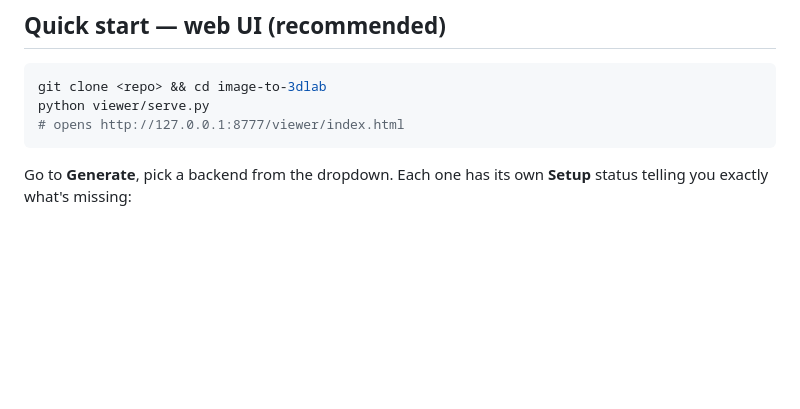
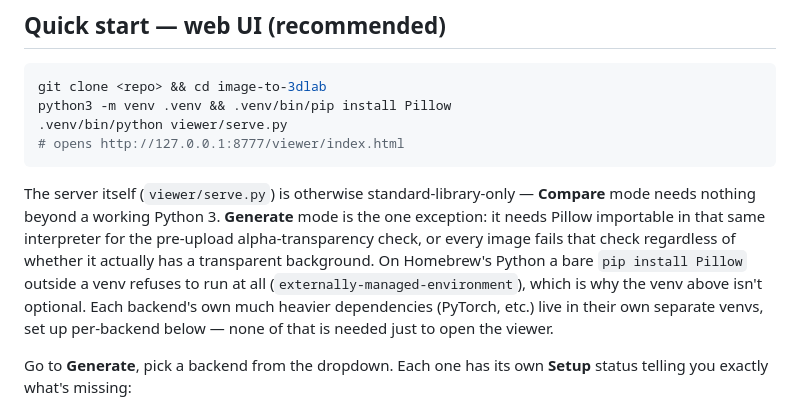
Before and after one commit to AdrielSantana/image-to-3dlab, a Markdown page: README.md, the part around the change. Drawn GitHub-style; blank space fills up the shorter version.

Commit message:
docs: quick start needs Pillow for Generate mode's alpha check
The quick start's `python viewer/serve.py` implied a bare clone was
enough. True for Compare mode (the server is stdlib-only), false for
Generate: it needs Pillow in that same interpreter for the pre-upload
alpha-transparency check, and a bare `pip install Pillow` outside a
venv refuses to run at all on Homebrew Python
(externally-managed-environment). Adds the one-line venv setup this
already silently required, and points out each backend's much heavier
deps live in their own separate venvs -- none of that is needed just
to open the viewer.

````diff
--- a/README.md
+++ b/README.md
@@ -32,9 +32,19 @@ Working to see how we can be more colour accurate.
 
 ```bash
 git clone <repo> && cd image-to-3dlab
-python viewer/serve.py
+python3 -m venv .venv && .venv/bin/pip install Pillow
+.venv/bin/python viewer/serve.py
 # opens http://127.0.0.1:8777/viewer/index.html
 ```
+
+The server itself (`viewer/serve.py`) is otherwise standard-library-only — **Compare**
+mode needs nothing beyond a working Python 3. **Generate** mode is the one exception: it
+needs Pillow importable in that same interpreter for the pre-upload alpha-transparency
+check, or every image fails that check regardless of whether it actually has a transparent
+background. On Homebrew's Python a bare `pip install Pillow` outside a venv refuses to run
+at all (`externally-managed-environment`), which is why the venv above isn't optional. Each
+backend's own much heavier dependencies (PyTorch, etc.) live in their own separate venvs,
+set up per-backend below — none of that is needed just to open the viewer.
 
 Go to **Generate**, pick a backend from the dropdown. Each one has its own **Setup**
 status telling you exactly what's missing:
````
